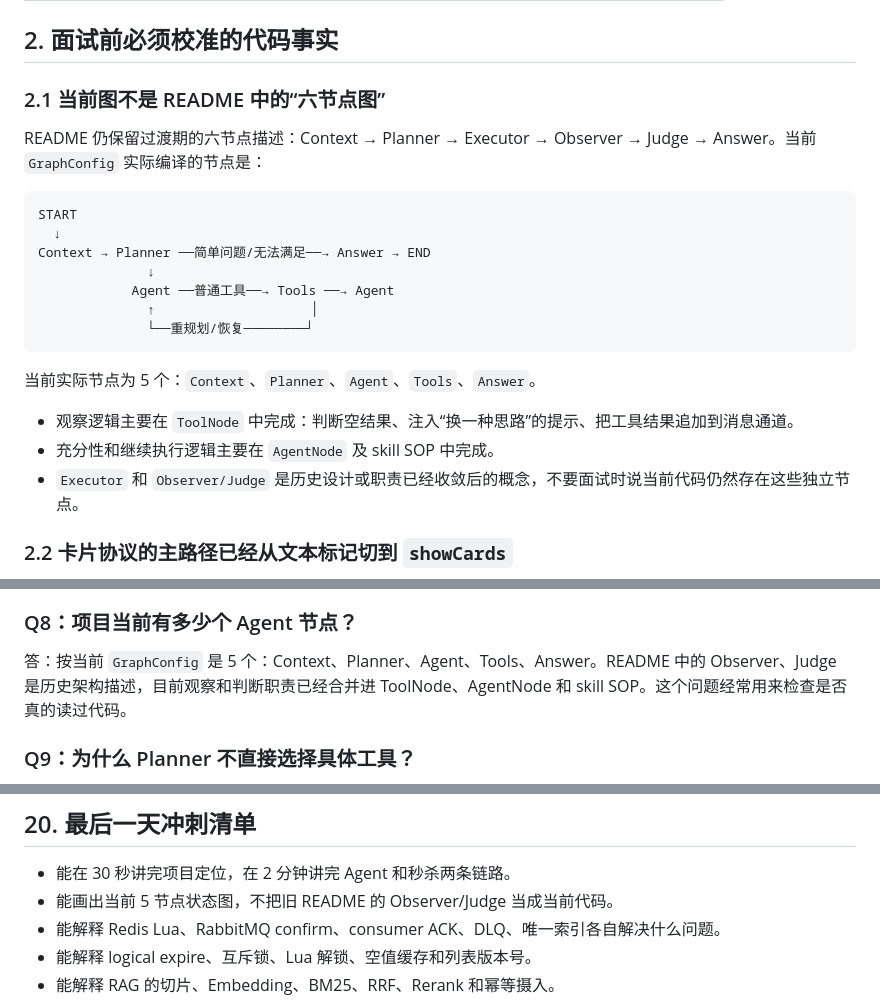
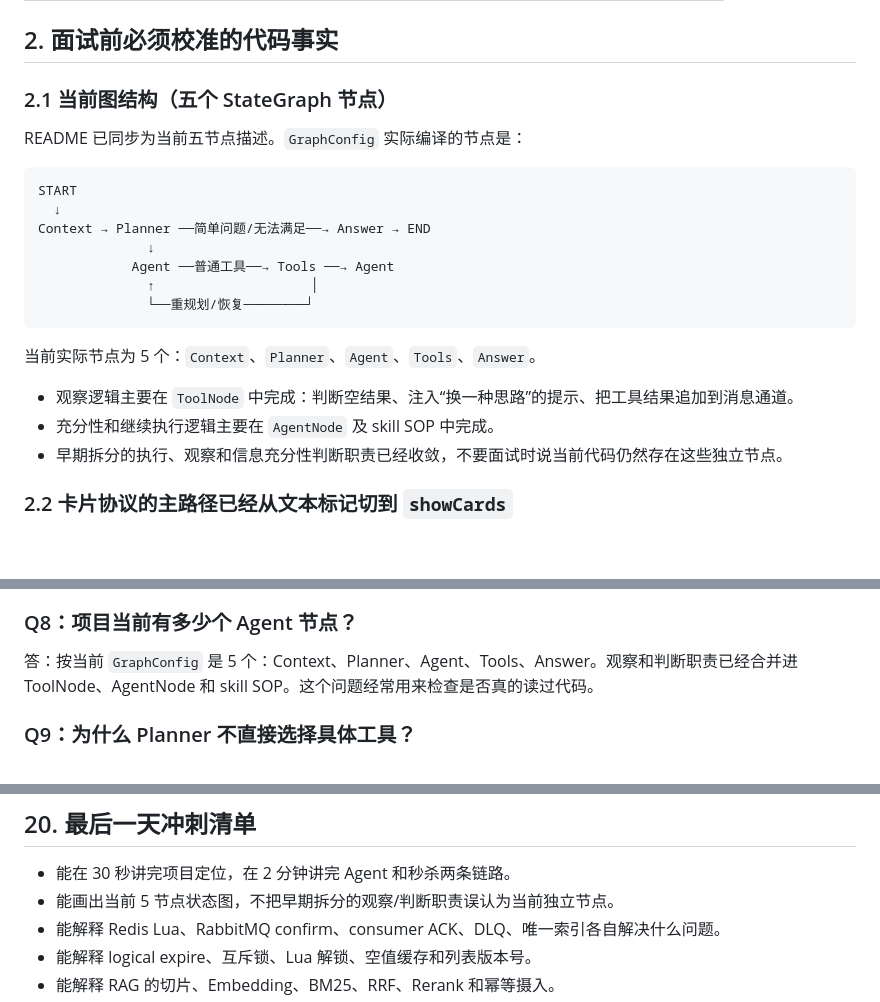
Before and after one commit to yeffky/hmdp-ai-agent, a Markdown page: docs/interview/hmdp-ai-agent-interview-questions.md, 3 parts joined by grey strips. Drawn GitHub-style; blank space fills up the shorter version.

````diff
--- a/docs/interview/hmdp-ai-agent-interview-questions.md
+++ b/docs/interview/hmdp-ai-agent-interview-questions.md
@@ -34,9 +34,9 @@
 
 ## 2. 面试前必须校准的代码事实
 
-### 2.1 当前图不是 README 中的“六节点图”
+### 2.1 当前图结构（五个 StateGraph 节点）
 
-README 仍保留过渡期的六节点描述：Context → Planner → Executor → Observer → Judge → Answer。当前 `GraphConfig` 实际编译的节点是：
+README 已同步为当前五节点描述。`GraphConfig` 实际编译的节点是：
 
 ```text
 START
@@ -52,7 +52,7 @@ Context → Planner ──简单问题/无法满足──→ Answer → END
 
 - 观察逻辑主要在 `ToolNode` 中完成：判断空结果、注入“换一种思路”的提示、把工具结果追加到消息通道。
 - 充分性和继续执行逻辑主要在 `AgentNode` 及 skill SOP 中完成。
-- `Executor` 和 `Observer/Judge` 是历史设计或职责已经收敛后的概念，不要面试时说当前代码仍然存在这些独立节点。
+- 早期拆分的执行、观察和信息充分性判断职责已经收敛，不要面试时说当前代码仍然存在这些独立节点。
 
 ### 2.2 卡片协议的主路径已经从文本标记切到 `showCards`
 
@@ -237,7 +237,7 @@ POST /voucher-order/seckill/{id}
 
 ### Q8：项目当前有多少个 Agent 节点？
 
-答：按当前 `GraphConfig` 是 5 个：Context、Planner、Agent、Tools、Answer。README 中的 Observer、Judge 是历史架构描述，目前观察和判断职责已经合并进 ToolNode、AgentNode 和 skill SOP。这个问题经常用来检查是否真的读过代码。
+答：按当前 `GraphConfig` 是 5 个：Context、Planner、Agent、Tools、Answer。观察和判断职责已经合并进 ToolNode、AgentNode 和 skill SOP。这个问题经常用来检查是否真的读过代码。
 
 ### Q9：为什么 Planner 不直接选择具体工具？
 
@@ -800,7 +800,7 @@ score(d) = Σ 1 / (k + rank_i(d))
 ## 20. 最后一天冲刺清单
 
 - 能在 30 秒讲完项目定位，在 2 分钟讲完 Agent 和秒杀两条链路。
-- 能画出当前 5 节点状态图，不把旧 README 的 Observer/Judge 当成当前代码。
+- 能画出当前 5 节点状态图，不把早期拆分的观察/判断职责误认为当前独立节点。
 - 能解释 Redis Lua、RabbitMQ confirm、consumer ACK、DLQ、唯一索引各自解决什么问题。
 - 能解释 logical expire、互斥锁、Lua 解锁、空值缓存和列表版本号。
 - 能解释 RAG 的切片、Embedding、BM25、RRF、Rerank 和幂等摄入。
````
Also changed, not shown: README.md (+17 -14 lines).
